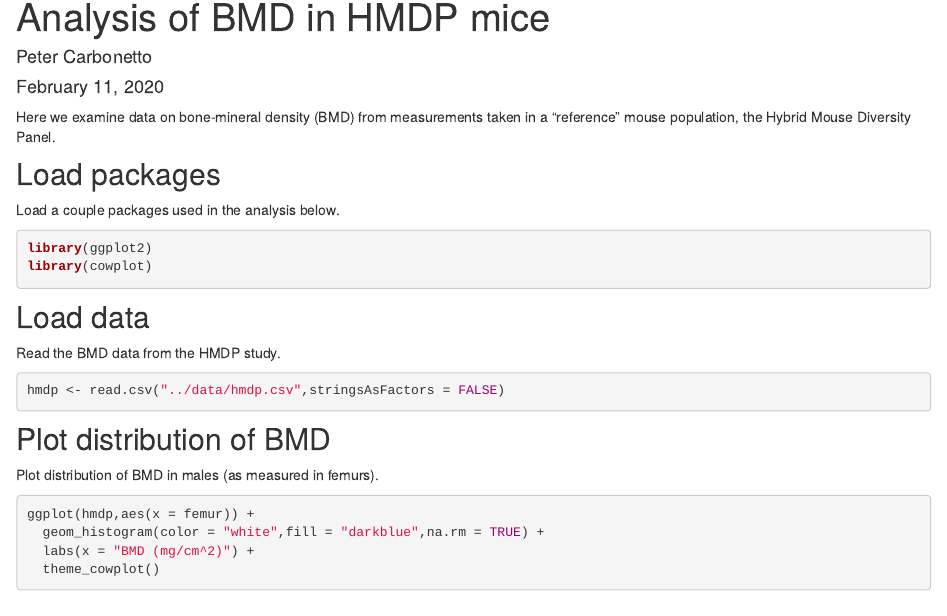
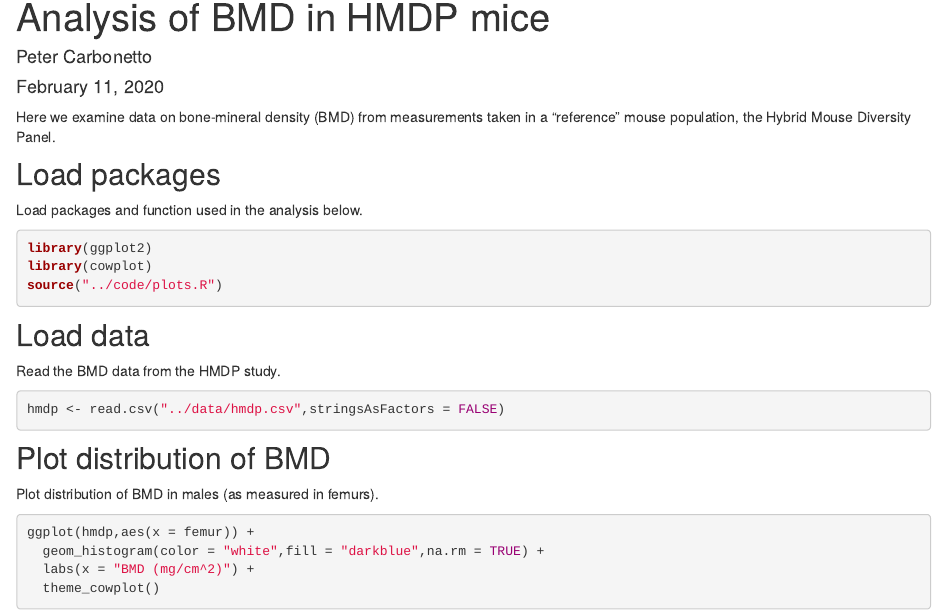
Before and after one commit to pcarbo/research-workflowr-template, an R Markdown document (analysis/hmdp.Rmd): the page in a window 1100 px wide, from 90 px down. Rendered offline with R 4.5, knitr and Pandoc, with nearby package versions; drawn as R Markdown's standard HTML page in place of the format the file asks for.

Commit message:
wflow_publish("hmdp.Rmd")

````diff
--- a/analysis/hmdp.Rmd
+++ b/analysis/hmdp.Rmd
@@ -18,11 +18,12 @@ knitr::opts_chunk$set(comment = "#",results = "hold",collapse = TRUE,
 Load packages
 -------------
 
-Load a couple packages used in the analysis below.
+Load packages and function used in the analysis below.
 
 ```{r load-pkgs, warning=FALSE, message=FALSE}
 library(ggplot2)
 library(cowplot)
+source("../code/plots.R")
 ```
 
 Load data
````
